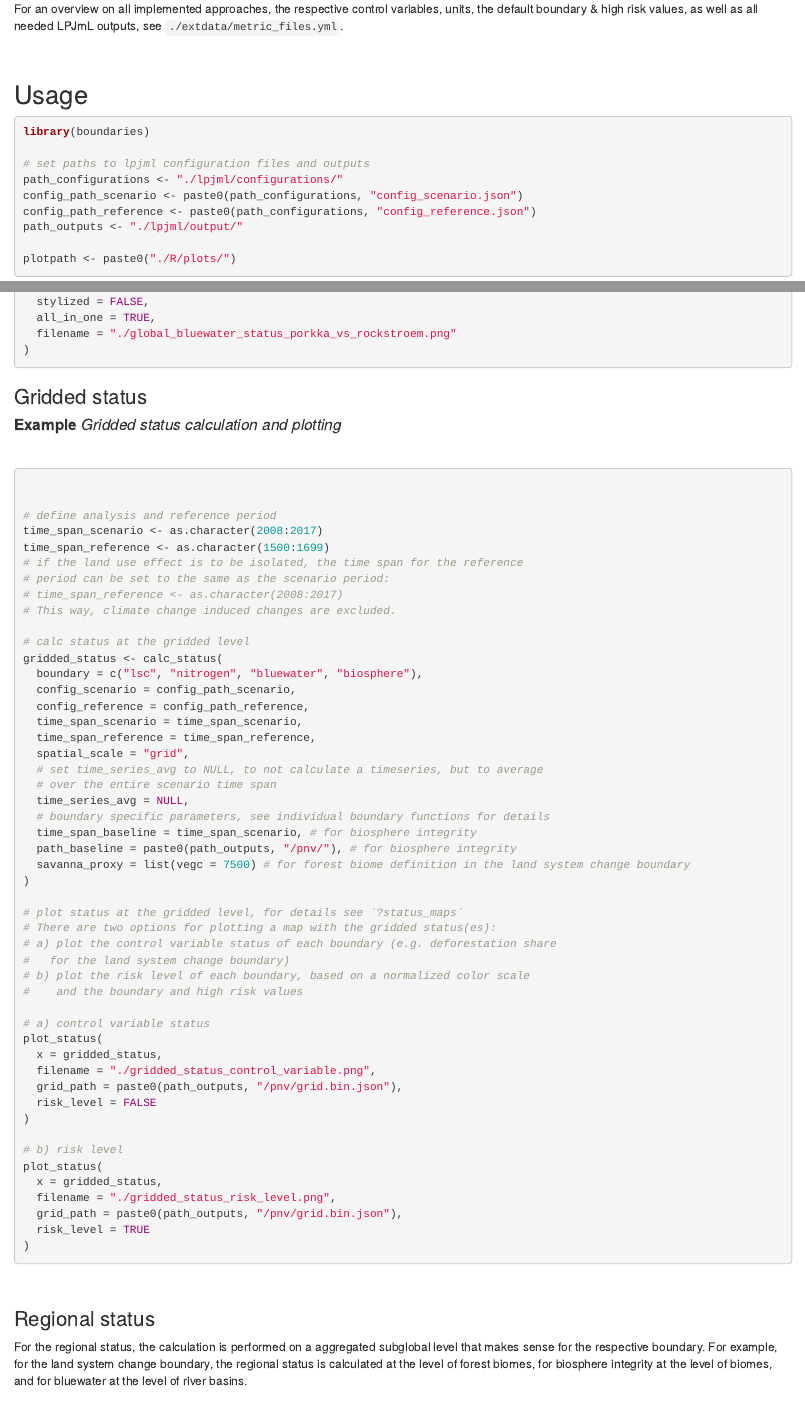
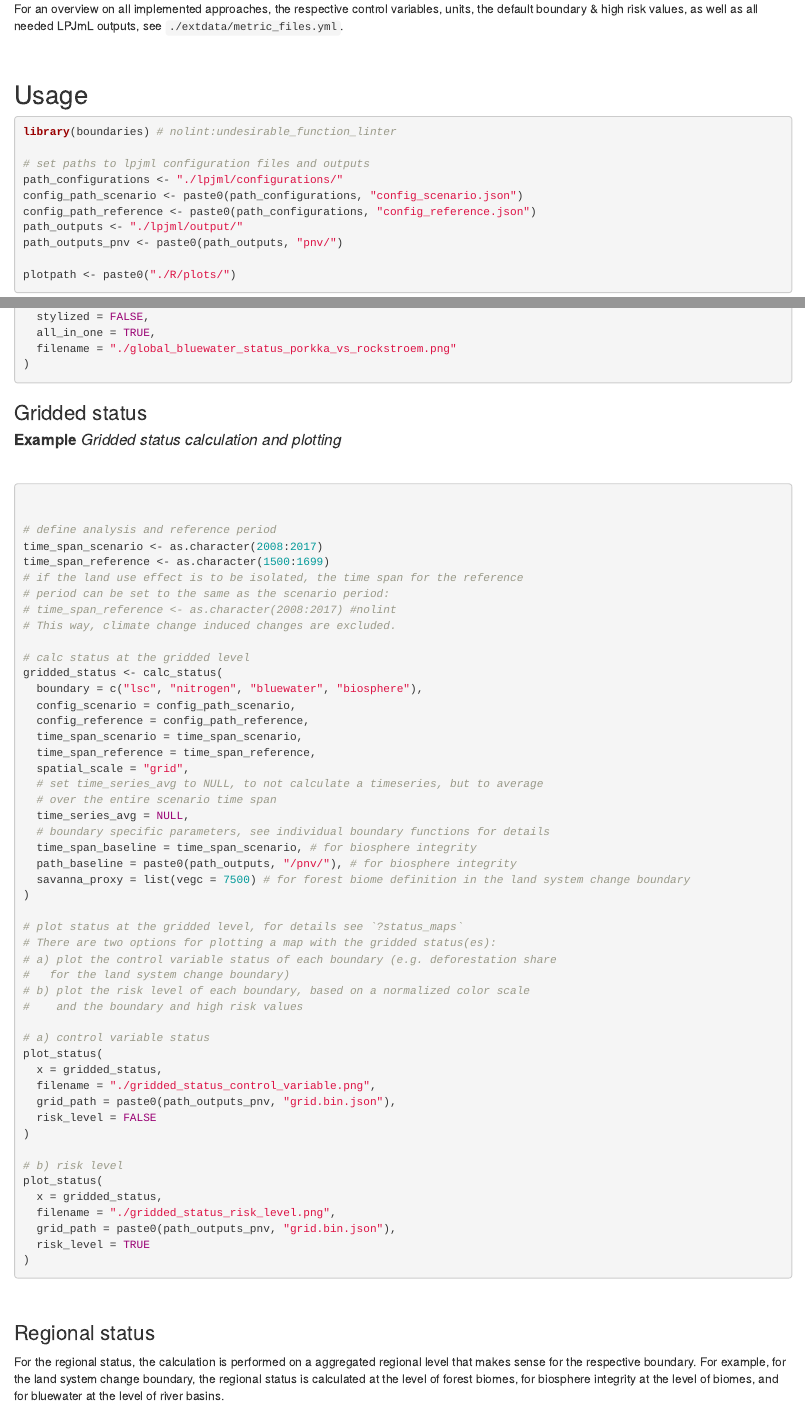
Before and after one commit to pik-tess/boundaries, an R Markdown document (vignettes/calc_and_plot_boundaries.Rmd): the page in a window 1100 px wide, from 1880 px down, and a second part further down, joined at a grey line. Rendered offline with R 4.5, knitr and Pandoc, with nearby package versions.

Commit message:
update vignette, replace subglobal with regional

````diff
--- a/inst/extdata/metric_files.yml
+++ b/inst/extdata/metric_files.yml
@@ -5,7 +5,7 @@ metric:
     # Biome classification
     biome:
         spatial_scale:
-            subglobal:
+            regional:
                 default:
                     # LPJmL output IDs with required resolution
                     output: &biome_output
@@ -83,7 +83,7 @@ metric:
                         highrisk: 6000
                     control_variable: "bluewater consumption"
                     unit: "km3/yr"
-            subglobal:
+            regional:
                 wang-erlandsson2022: &wang-erlandsson2022_bw_sub
                     output:
                         terr_area:
@@ -158,7 +158,7 @@ metric:
                     unit: "%"
                 porkka2024:
                     <<: *wang-erlandsson2022_gw
-            subglobal:
+            regional:
                 wang-erlandsson2022: &wang-erlandsson2022_gw_sub
                     output:
                         terr_area:
@@ -275,7 +275,7 @@ metric:
                         highrisk: 46
                     control_variable: "deforestation"
                     unit: "%"
-            subglobal:
+            regional:
                 steffen2015: &steffen2015_lsc
                     # LPJmL output IDs with required resolution
                     output:
@@ -351,7 +351,7 @@ metric:
                         highrisk: 20
                     control_variable: "BioCol"
                     unit: "%"
-            subglobal:
+            regional:
                 stenzel2023:
                     output:
                       <<: [*biome_output, *stenzel2023_biosphere_output]
--- a/vignette/calc_and_plot_boundaries.Rmd
+++ b/vignettes/calc_and_plot_boundaries.Rmd
@@ -166,13 +166,14 @@ simulated key variables with global literature estimates (3).
 ## Usage
 
 ```{r setup, echo = TRUE, eval = FALSE, highlight = TRUE}
-library(boundaries)
+library(boundaries) # nolint:undesirable_function_linter
 
 # set paths to lpjml configuration files and outputs
 path_configurations <- "./lpjml/configurations/"
 config_path_scenario <- paste0(path_configurations, "config_scenario.json")
 config_path_reference <- paste0(path_configurations, "config_reference.json")
 path_outputs <- "./lpjml/output/"
+path_outputs_pnv <- paste0(path_outputs, "pnv/")
 
 plotpath <- paste0("./R/plots/")
 
@@ -334,7 +335,7 @@ time_span_scenario <- as.character(2008:2017)
 time_span_reference <- as.character(1500:1699)
 # if the land use effect is to be isolated, the time span for the reference
 # period can be set to the same as the scenario period:
-# time_span_reference <- as.character(2008:2017)
+# time_span_reference <- as.character(2008:2017) #nolint
 # This way, climate change induced changes are excluded.
 
 # calc status at the gridded level
@@ -365,7 +366,7 @@ gridded_status <- calc_status(
 plot_status(
   x = gridded_status,
   filename = "./gridded_status_control_variable.png",
-  grid_path = paste0(path_outputs, "/pnv/grid.bin.json"),
+  grid_path = paste0(path_outputs_pnv, "grid.bin.json"),
   risk_level = FALSE
 )
 
@@ -373,7 +374,7 @@ plot_status(
 plot_status(
   x = gridded_status,
   filename = "./gridded_status_risk_level.png",
-  grid_path = paste0(path_outputs, "/pnv/grid.bin.json"),
+  grid_path = paste0(path_outputs_pnv, "grid.bin.json"),
   risk_level = TRUE
 )
 
@@ -386,7 +387,7 @@ plot_status(
 
 \newpage
 ### Regional status\
-For the regional status, the calculation is performed on a aggregated subglobal
+For the regional status, the calculation is performed on a aggregated regional
 level that makes sense for the respective boundary. For example, for the land
 system change boundary, the regional status is calculated at the level of forest
 biomes, for biosphere integrity at the level of biomes, and for bluewater at
````
Also changed, not shown: vignettes/calc_and_plot_boundaries.R (added, +263 -0 lines), README.md, vignettes/calc_and_plot_boundaries.html (added), vignettes/calc_and_plot_boundaries.Rmd (5 more changed lines), 14 other files.
